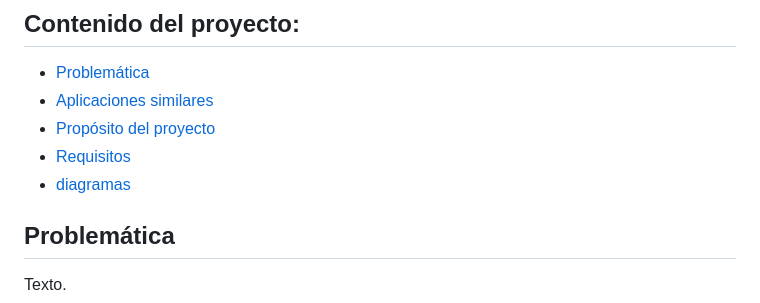
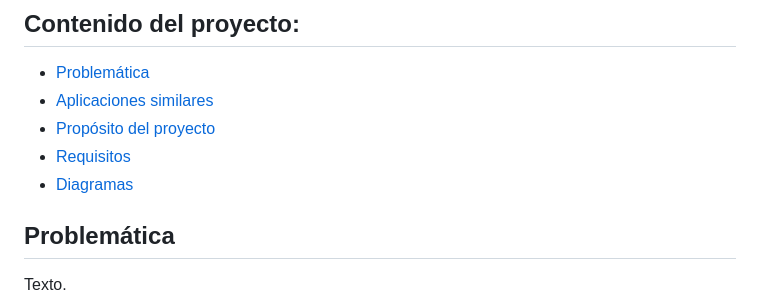
Before and after one commit to eluqm/CsoftwareGrupo03, a Markdown page: README.md, the part around the change. Drawn GitHub-style.

```diff
--- a/README.md
+++ b/README.md
@@ -3,10 +3,10 @@
 ## Contenido del proyecto:
 
 - [Problemática](#Problemática)
-- [Aplicaciones similares]()
-- [Propósito del proyecto]()
-- [Requisitos]()
-- [diagramas]()
+- [Aplicaciones similares](#Aplicaciones-similares)
+- [Propósito del proyecto](#Propósito-del-proyecto)
+- [Requisitos](#Requisitos)
+- [Diagramas](#Diagramas)
 
 ## Problemática
 
```
